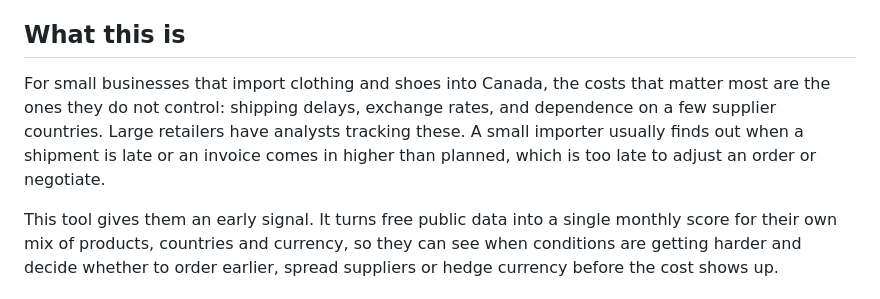
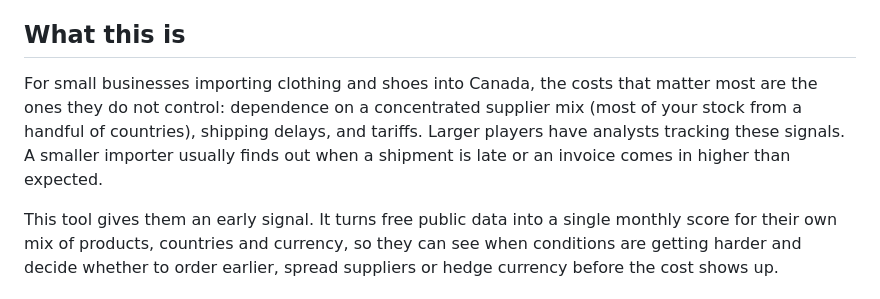
Before and after one commit to mallika-madhok/supplychain-healthcheck, a Markdown page: README.md, the part around the change. Drawn GitHub-style.

Commit message:
docs: update README intro wording
Co-Authored-By: Claude Sonnet 5.5 <noreply@anthropic.com>

```diff
--- a/README.md
+++ b/README.md
@@ -4,11 +4,7 @@
 
 ## What this is
 
-For small businesses that import clothing and shoes into Canada, the costs that matter most
-are the ones they do not control: shipping delays, exchange rates, and dependence on a few
-supplier countries. Large retailers have analysts tracking these. A small importer usually
-finds out when a shipment is late or an invoice comes in higher than planned, which is too
-late to adjust an order or negotiate.
+For small businesses importing clothing and shoes into Canada, the costs that matter most are the ones they do not control: dependence on a concentrated supplier mix (most of your stock from a handful of countries), shipping delays, and tariffs. Larger players have analysts tracking these signals. A smaller importer usually finds out when a shipment is late or an invoice comes in higher than expected.
 
 This tool gives them an early signal. It turns free public data into a single monthly score
 for their own mix of products, countries and currency, so they can see when conditions are
```
